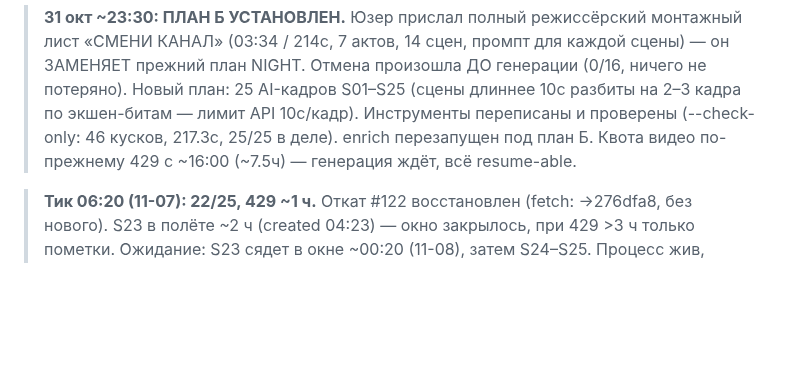
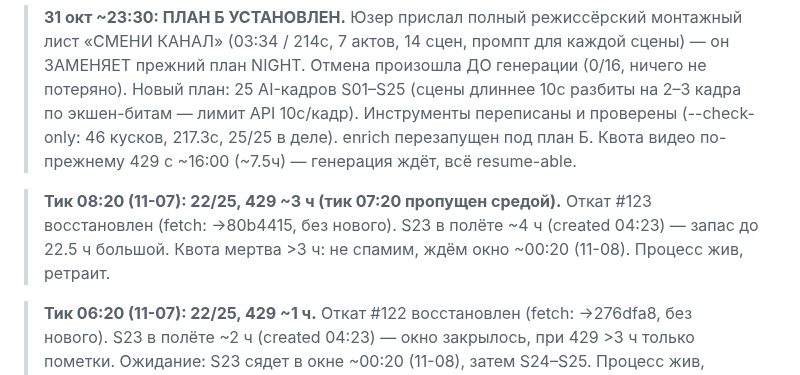
Before and after one commit to Genocide12/DirtyGen, a Markdown page: STATUS.md, the part around the change. Rendered like a GitHub page; blank space fills up the shorter version.

Commit message:
STATUS: тик 08:20 — откат #123, 22/25, 429 ~3ч, S23 в полёте ~4ч, ждём окно

```diff
--- a/STATUS.md
+++ b/STATUS.md
@@ -20,6 +20,11 @@
 > экшен-битам — лимит API 10с/кадр). Инструменты переписаны и проверены
 > (--check-only: 46 кусков, 217.3с, 25/25 в деле). enrich перезапущен под план Б.
 > Квота видео по-прежнему 429 с ~16:00 (~7.5ч) — генерация ждёт, всё resume-able.
+
+> **Тик 08:20 (11-07): 22/25, 429 ~3 ч (тик 07:20 пропущен средой).** Откат #123
+> восстановлен (fetch: →80b4415, без нового). S23 в полёте ~4 ч (created 04:23) —
+> запас до 22.5 ч большой. Квота мертва >3 ч: не спамим, ждём окно ~00:20 (11-08).
+> Процесс жив, ретраит.
 
 > **Тик 06:20 (11-07): 22/25, 429 ~1 ч.** Откат #122 восстановлен (fetch: →276dfa8,
 > без нового). S23 в полёте ~2 ч (created 04:23) — окно закрылось, при 429 >3 ч
```
